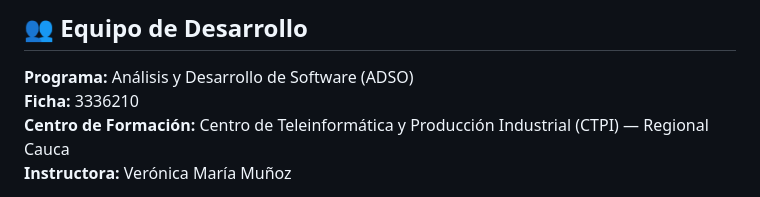
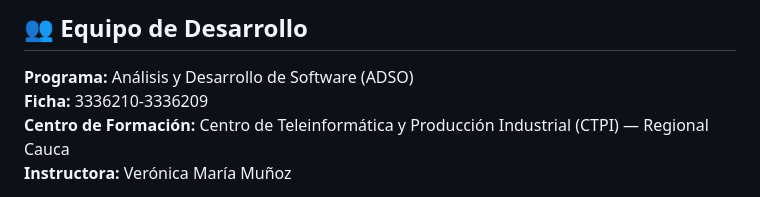
Before and after one commit to dfcaicedosaldarriaga-cmd/barberia-harry-estilos, a Markdown page: README.md, the part around the change. Rendered like a GitHub page.

```diff
--- a/README.md
+++ b/README.md
@@ -122,7 +122,7 @@ barberia-harry-estilos/
 ## 👥 Equipo de Desarrollo
 
 **Programa:** Análisis y Desarrollo de Software (ADSO)
-**Ficha:** 3336210
+**Ficha:** 3336210-3336209
 **Centro de Formación:** Centro de Teleinformática y Producción Industrial (CTPI) — Regional Cauca
 **Instructora:** Verónica María Muñoz
 
```
